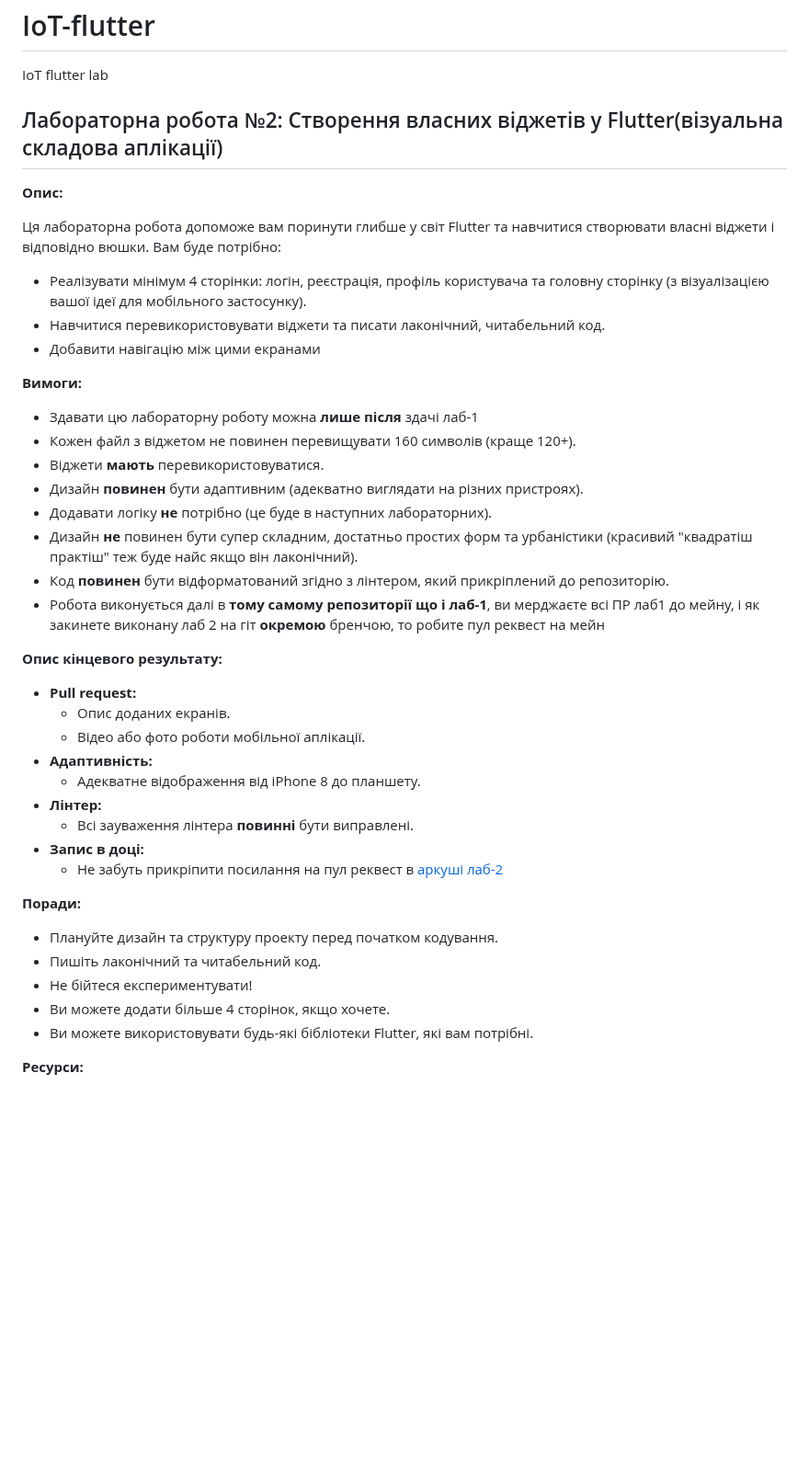
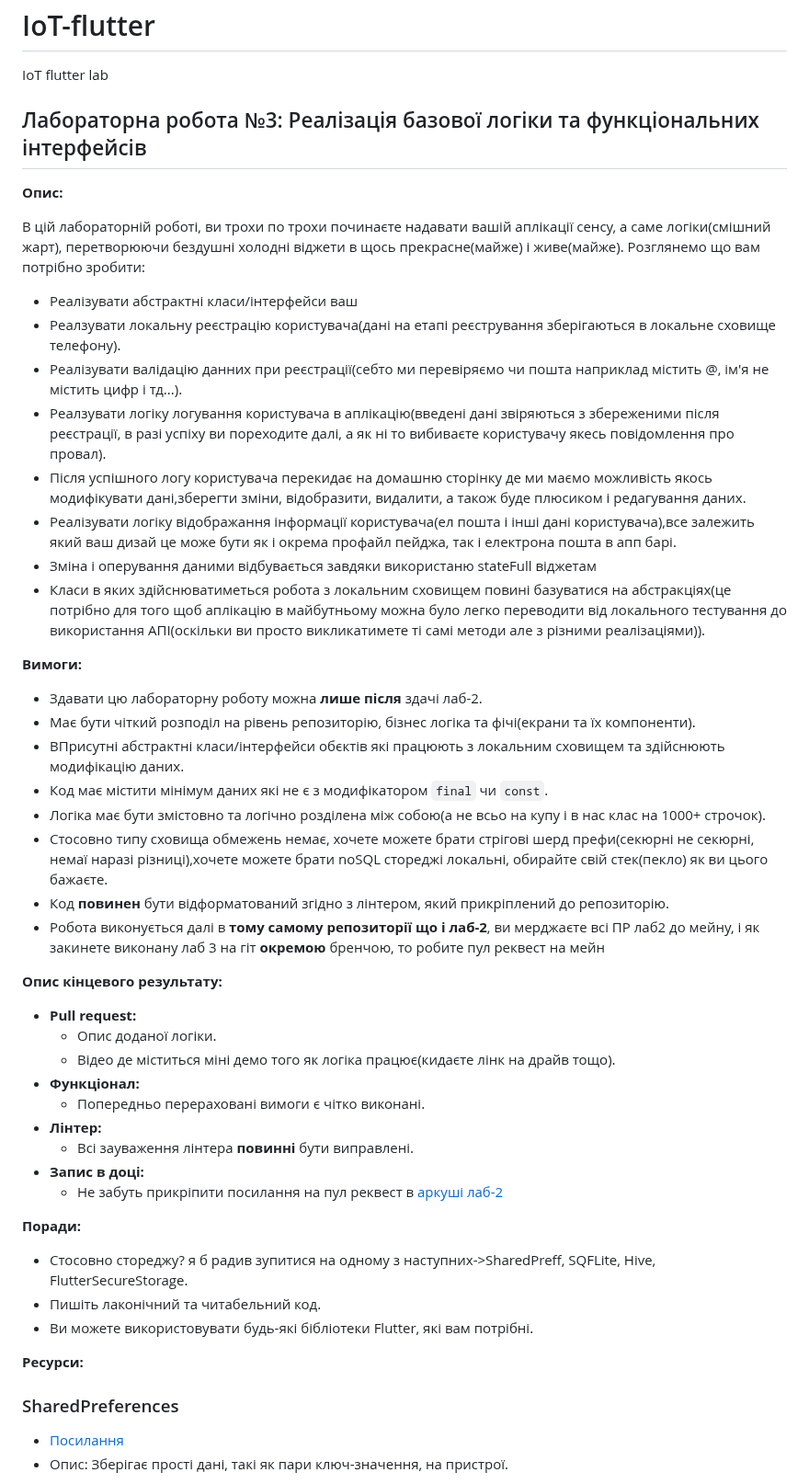
Before and after one commit to DenysDoskochynskyi/IoT-flutter, a Markdown page: README.md, the part around one of its changes. Shown at 92% size. Drawn GitHub-style; blank space fills up the shorter version.

```diff
--- a/README.md
+++ b/README.md
@@ -1,35 +1,41 @@
 # IoT-flutter
 IoT flutter lab
-## Лабораторна робота №2: Створення власних віджетів у Flutter(візуальна складова аплікації)
+## Лабораторна робота №3: Реалізація базової логіки та функціональних інтерфейсів
 
 **Опис:**
 
-Ця лабораторна робота допоможе вам поринути глибше у світ Flutter та навчитися створювати власні віджети і відповідно вюшки. Вам буде потрібно:
+В цій лабораторній роботі, ви трохи по трохи починаєте надавати вашій аплікації сенсу, а саме логіки(смішний жарт), перетворюючи бездушні холодні віджети в щось прекрасне(майже) і живе(майже). Розглянемо що вам потрібно зробити:
 
-* Реалізувати мінімум 4 сторінки: логін, реєстрація, профіль користувача та головну сторінку (з візуалізацією вашої ідеї для мобільного застосунку).
-* Навчитися перевикористовувати віджети та писати лаконічний, читабельний код.
-* Добавити навігацію між цими екранами
+* Реалізувати абстрактні класи/інтерфейси ваш
+* Реалзувати локальну реєстрацію користувача(дані на етапі реєстрування зберігаються в локальне сховище телефону).
+* Реалізувати валідацію данних при реєстрації(себто ми перевіряємо чи пошта наприклад містить @, ім'я не містить цифр і тд...).
+* Реалзувати логіку логування користувача в аплікацію(введені дані звіряються з збереженими після реєстрації, в разі успіху ви пореходите далі, а як ні то вибиваєте користувачу якесь повідомлення про провал).
+* Після успішного логу користувача перекидає на домашню сторінку де ми маємо можливість якось модифікувати дані,зберегти зміни, відобразити, видалити, а також буде плюсиком і редагування даних.
+* Реалізувати логіку відображання інформації користувача(ел пошта і інші дані користувача),все залежить який ваш дизай це може бути як і окрема профайл пейджа, так і електрона пошта в апп барі.
+* Зміна і оперування даними відбувається завдяки використаню stateFull віджетам
+* Класи в яких здійснюватиметься робота з локальним сховищем повині базуватися на абстракціях(це потрібно для того щоб аплікацію в майбутньому можна було легко переводити від локального тестування до використання АПІ(оскільки ви просто викликатимете ті самі методи але з різними реалізаціями)).
+
 
 
 **Вимоги:**
 
-* Здавати цю лабораторну роботу можна **лише після** здачі лаб-1
-* Кожен файл з віджетом не повинен перевищувати 160 символів (краще 120+).
-* Віджети **мають** перевикористовуватися.
-* Дизайн **повинен** бути адаптивним (адекватно виглядати на різних пристроях).
-* Додавати логіку **не** потрібно (це буде в наступних лабораторних).
-* Дизайн **не** повинен бути супер складним, достатньо простих форм та урбаністики (красивий "квадратіш практіш" теж буде найс якщо він лаконічний).
+* Здавати цю лабораторну роботу можна **лише після** здачі лаб-2.
+* Має бути чіткий розподіл на рівень репозиторію, бізнес логіка та фічі(екрани та їх компоненти).
+* ВПрисутні абстрактні класи/інтерфейси обєктів які працюють з локальним сховищем та здійснюють модифікацію даних.
+* Код має містити мінімум даних які не є з модифікатором `final` чи `const`.
+* Логіка має бути змістовно та логічно розділена між собою(а не всьо на купу і в нас клас на 1000+ строчок).
+* Стосовно типу сховища обмежень немає, хочете можете брати стрігові шерд префи(секюрні не секюрні, немаї наразі різниці),хочете можете брати noSQL стореджі локальні, обирайте свій стек(пекло) як ви цього бажаєте.
 * Код **повинен** бути відформатований згідно з лінтером, який прикріплений до репозиторію.
-* Робота виконується далі в **тому самому репозиторії що і лаб-1**, ви мерджаєте всі ПР лаб1 до мейну, і як закинете виконану лаб 2 на гіт **окремою** бренчою, то робите пул реквест на мейн
+* Робота виконується далі в **тому самому репозиторії що і лаб-2**, ви мерджаєте всі ПР лаб2 до мейну, і як закинете виконану лаб 3 на гіт **окремою** бренчою, то робите пул реквест на мейн
 
 
 **Опис кінцевого результату:**
 
 * **Pull request:**
-    * Опис доданих екранів.
-    * Відео або фото роботи мобільної аплікації.
-* **Адаптивність:**
-    * Адекватне відображення від iPhone 8 до планшету.
+    * Опис доданої логіки.
+    * Відео де міститься міні демо того як логіка працює(кидаєте лінк на драйв тощо).
+* **Функціонал:**
+    * Попередньо перераховані вимоги є чітко виконані.
 * **Лінтер:**
     * Всі зауваження лінтера **повинні** бути виправлені.
 * **Запис в доці:**
@@ -38,12 +44,13 @@ IoT flutter lab
 
 **Поради:**
 
-* Плануйте дизайн та структуру проекту перед початком кодування.
+* Cтосовно стореджу? я б радив зупитися на одному з наступних->SharedPreff, SQFLite, Hive, FlutterSecureStorage.
 * Пишіть лаконічний та читабельний код.
-* Не бійтеся експериментувати!
-* Ви можете додати більше 4 сторінок, якщо хочете.
 * Ви можете використовувати будь-які бібліотеки Flutter, які вам потрібні.
 
 
 **Ресурси:**
+### SharedPreferences
+* [Посилання](https://pub.dev/packages/shared_preferences)
+* Опис: Зберігає прості дані, такі як пари ключ-значення, на пристрої.
 
```
Also changed, not shown: other parts of README.md (+15 -9 lines).
